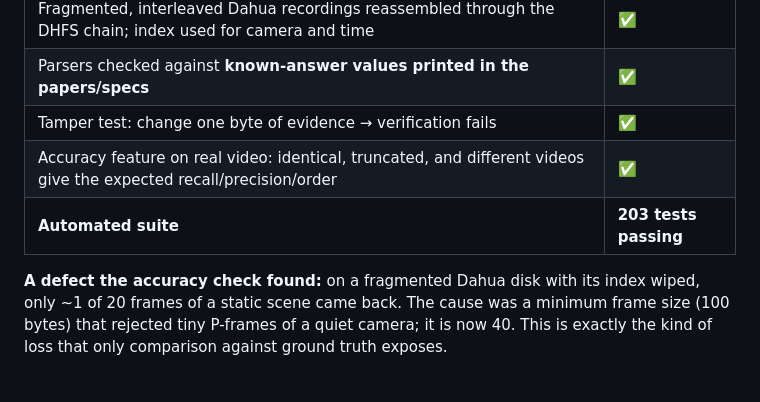
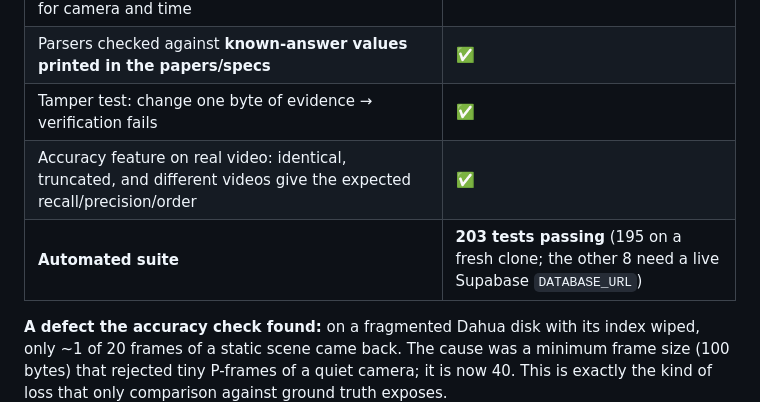
Before and after one commit to BhanuPrasad-2006/sih-26150, a Markdown page: README.md, the part around the change. Drawn GitHub-style; blank space fills up the shorter version.

Commit message:
README: note which tests need a live Supabase connection
Co-Authored-By: Claude Sonnet 5 <noreply@anthropic.com>

```diff
--- a/README.md
+++ b/README.md
@@ -139,7 +139,7 @@ Because no real recorder disk was available, the tool is tested by building disk
 | Parsers checked against **known-answer values printed in the papers/specs** | ✅ |
 | Tamper test: change one byte of evidence → verification fails | ✅ |
 | Accuracy feature on real video: identical, truncated, and different videos give the expected recall/precision/order | ✅ |
-| **Automated suite** | **203 tests passing** |
+| **Automated suite** | **203 tests passing** (195 on a fresh clone; the other 8 need a live Supabase `DATABASE_URL`) |
 
 **A defect the accuracy check found:** on a fragmented Dahua disk with its index wiped, only ~1 of 20 frames of a static scene came back.
 The cause was a minimum frame size (100 bytes) that rejected tiny P-frames of a quiet camera; it is now 40. This is exactly the kind
```
